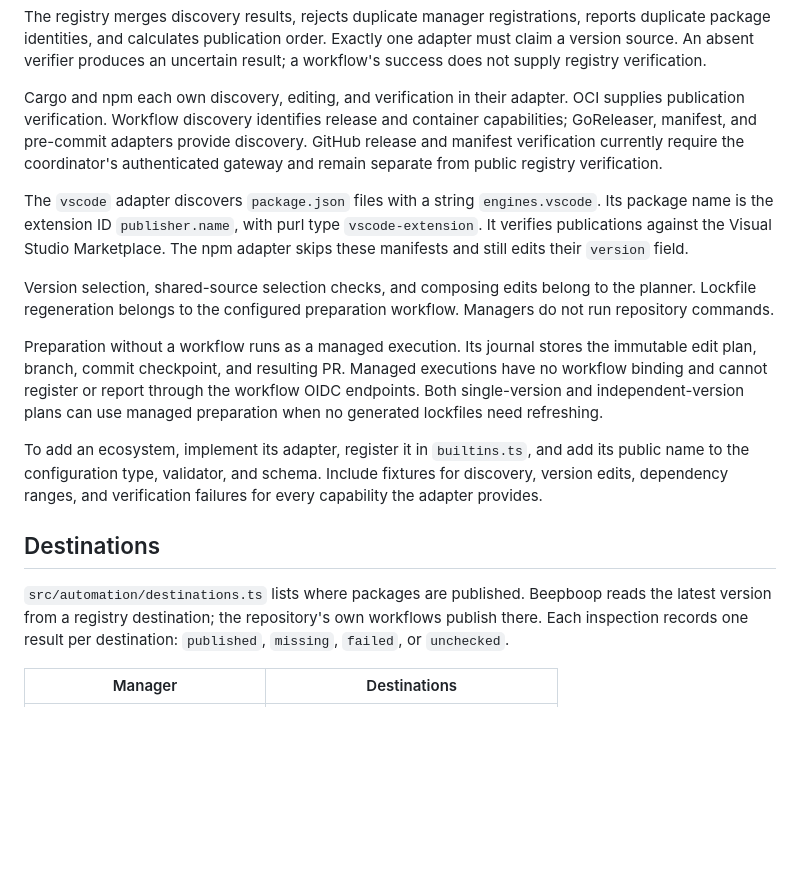
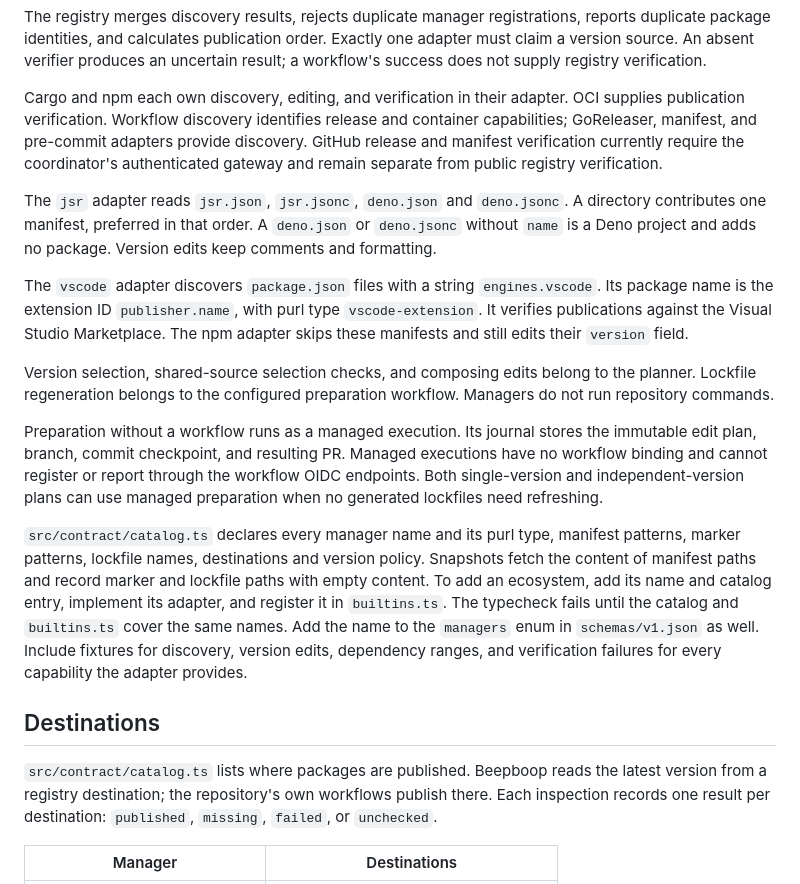
Before and after one commit to kjanat/beepboop, a Markdown page: docs/managers.md, the part around the change. Rendered like a GitHub page; blank space fills up the shorter version.

Commit message:
Document the manager catalog and JSR manifests
docs/managers.md names src/contract/catalog.ts as the place that
declares managers and destinations, lists the steps to add an
ecosystem, and describes which manifests the JSR adapter reads.

```diff
--- a/docs/managers.md
+++ b/docs/managers.md
@@ -25,6 +25,11 @@ discovery. GitHub release and manifest verification currently require the
 coordinator's authenticated gateway and remain separate from public registry
 verification.
 
+The `jsr` adapter reads `jsr.json`, `jsr.jsonc`, `deno.json` and
+`deno.jsonc`. A directory contributes one manifest, preferred in that order. A
+`deno.json` or `deno.jsonc` without `name` is a Deno project and adds no
+package. Version edits keep comments and formatting.
+
 The `vscode` adapter discovers `package.json` files with a string
 `engines.vscode`. Its package name is the extension ID `publisher.name`, with
 purl type `vscode-extension`. It verifies publications against the Visual
@@ -41,14 +46,19 @@ executions have no workflow binding and cannot register or report through the
 workflow OIDC endpoints. Both single-version and independent-version plans can
 use managed preparation when no generated lockfiles need refreshing.
 
-To add an ecosystem, implement its adapter, register it in `builtins.ts`, and add
-its public name to the configuration type, validator, and schema. Include fixtures
-for discovery, version edits, dependency ranges, and verification failures for
-every capability the adapter provides.
+`src/contract/catalog.ts` declares every manager name and its purl type,
+manifest patterns, marker patterns, lockfile names, destinations and version
+policy. Snapshots fetch the content of manifest paths and record marker and
+lockfile paths with empty content. To add an ecosystem, add its name and catalog
+entry, implement its adapter, and register it in `builtins.ts`. The typecheck
+fails until the catalog and `builtins.ts` cover the same names. Add the name to
+the `managers` enum in `schemas/v1.json` as well. Include fixtures for
+discovery, version edits, dependency ranges, and verification failures for every
+capability the adapter provides.
 
 ## Destinations
 
-`src/automation/destinations.ts` lists where packages are published. Beepboop
+`src/contract/catalog.ts` lists where packages are published. Beepboop
 reads the latest version from a registry destination; the repository's own
 workflows publish there. Each inspection records one result per destination:
 `published`, `missing`, `failed`, or `unchecked`.
```
